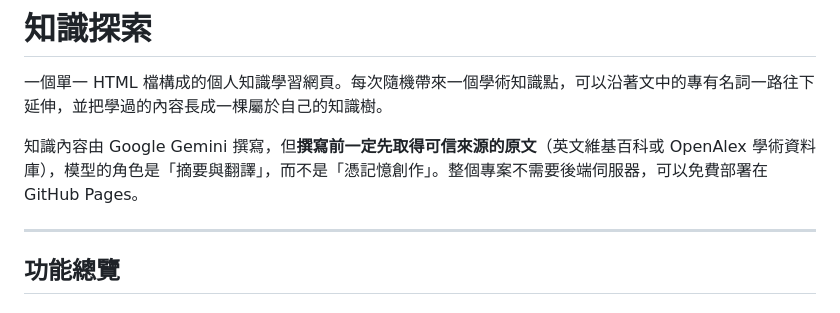
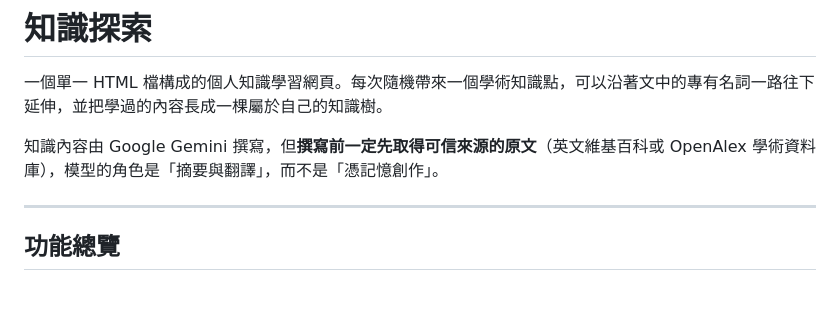
Before and after one commit to frogjason0214/Smarter.gemini, a Markdown page: README.md, the part around the change. GitHub-like rendering.

Commit message:
Fix redundancy in README content
Removed redundant line in README.md.

```diff
--- a/README.md
+++ b/README.md
@@ -2,7 +2,7 @@
 
 一個單一 HTML 檔構成的個人知識學習網頁。每次隨機帶來一個學術知識點，可以沿著文中的專有名詞一路往下延伸，並把學過的內容長成一棵屬於自己的知識樹。
 
-知識內容由 Google Gemini 撰寫，但**撰寫前一定先取得可信來源的原文**（英文維基百科或 OpenAlex 學術資料庫），模型的角色是「摘要與翻譯」，而不是「憑記憶創作」。整個專案不需要後端伺服器，可以免費部署在 GitHub Pages。
+知識內容由 Google Gemini 撰寫，但**撰寫前一定先取得可信來源的原文**（英文維基百科或 OpenAlex 學術資料庫），模型的角色是「摘要與翻譯」，而不是「憑記憶創作」。
 
 ---
 
```
